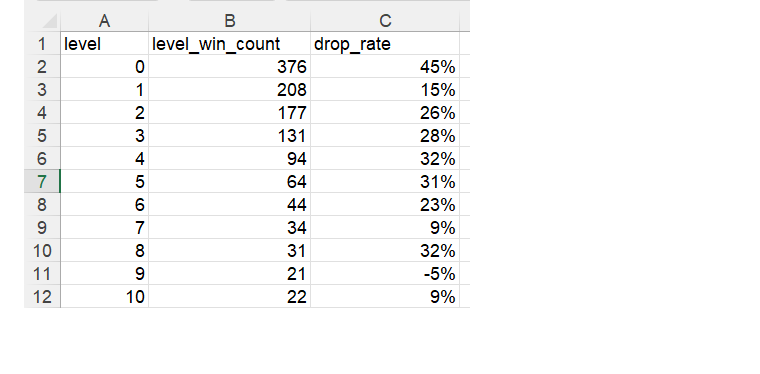
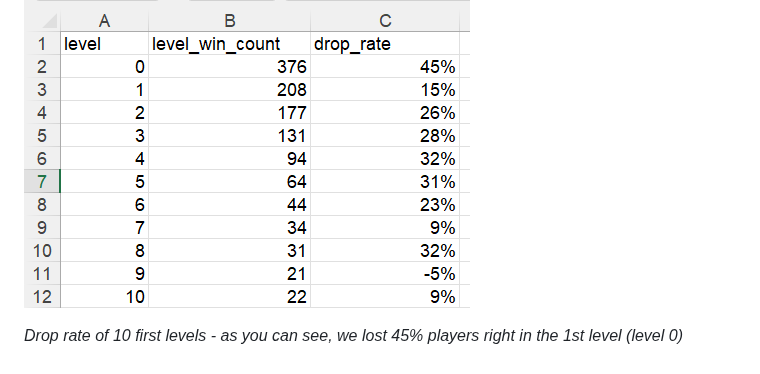
Before and after one commit to bromodachi-team/bromodachi-web, a Markdown page: blogs/bombermania-post-mortem.md, the part around the change. Drawn GitHub-style.

```diff
--- a/blogs/bombermania-post-mortem.md
+++ b/blogs/bombermania-post-mortem.md
@@ -98,3 +98,6 @@ The game's performance in the first few days was not good. Terrible, even - abou
 
 
 ![alt text](https://github.com/bromodachi-team/bromodachi-web/blob/master/assets/drop_rate.png)
+
+
+*Drop rate of 10 first levels - as you can see, we lost 45% players right in the 1st level (level 0)*
```
